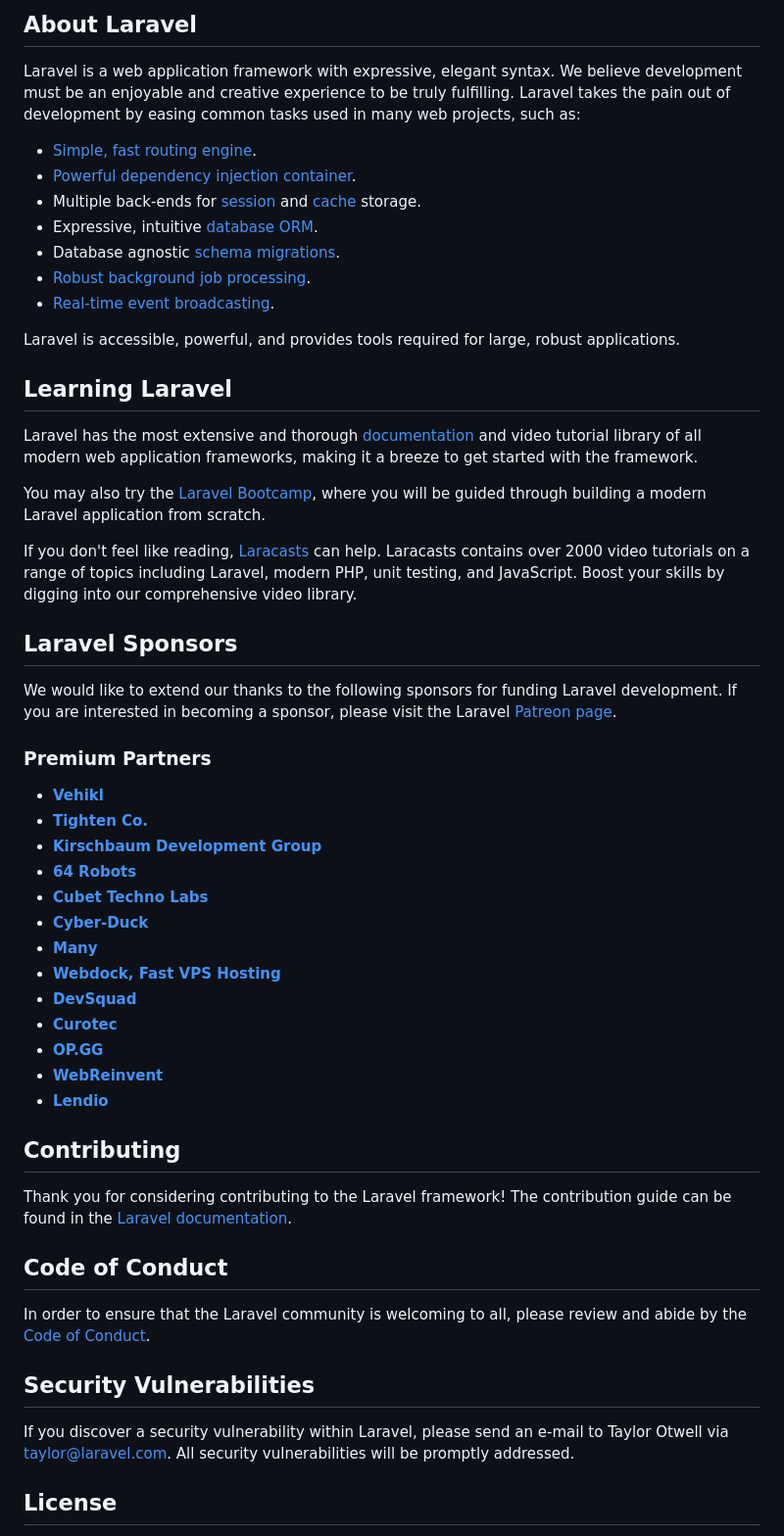
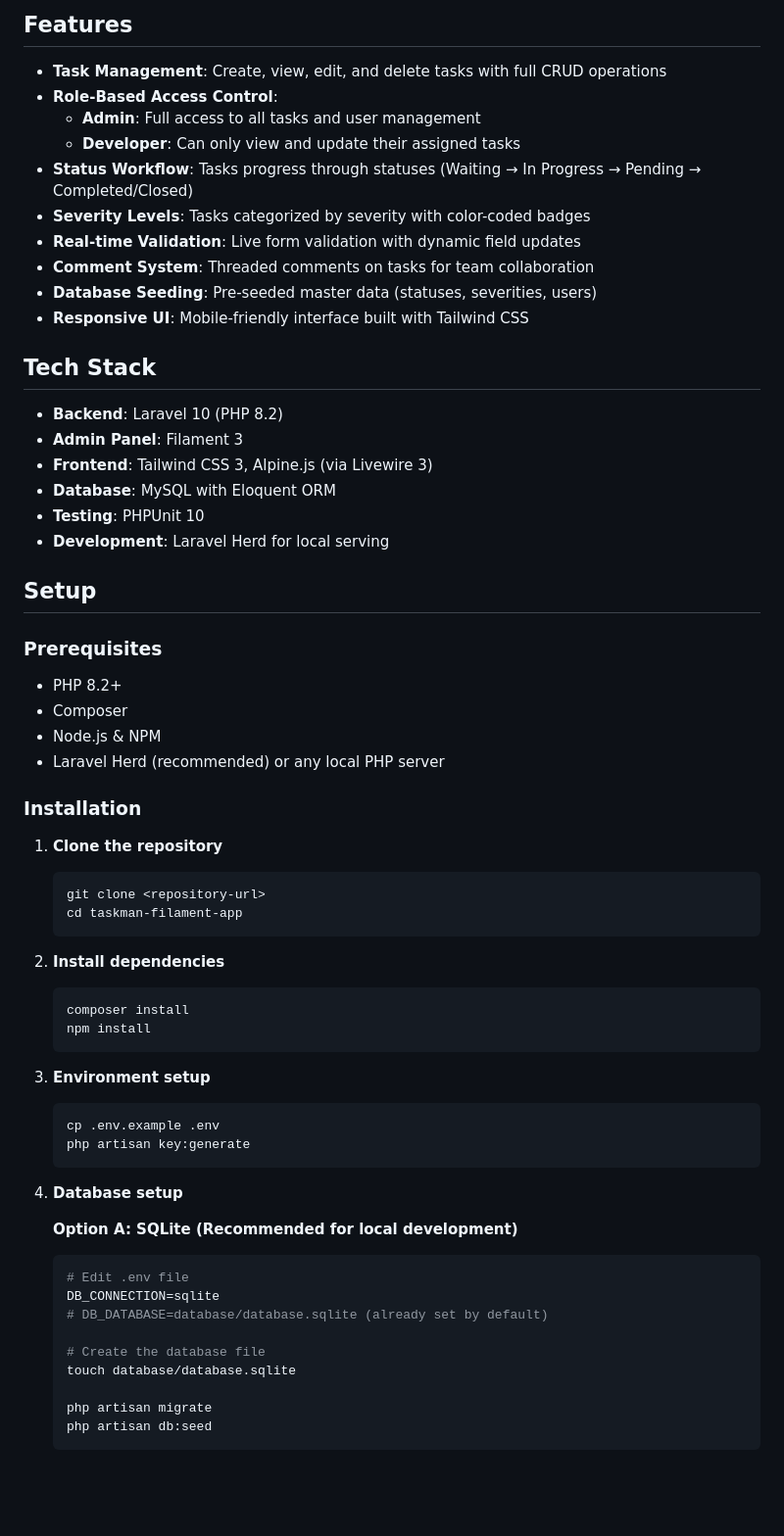
Before and after one commit to chrislorando/taskman-filament-app, a Markdown page: README.md, the part around one of its changes. Shown at 98% size. GitHub-like rendering; blank space fills up the shorter version.

Commit message:
docs: Update readme

````diff
--- a/README.md
+++ b/README.md
@@ -9,57 +4,71 @@
 
-## About Laravel
+## Features
 
-Laravel is a web application framework with expressive, elegant syntax. We believe development must be an enjoyable and creative experience to be truly fulfilling. Laravel takes the pain out of development by easing common tasks used in many web projects, such as:
+- **Task Management**: Create, view, edit, and delete tasks with full CRUD operations
+- **Role-Based Access Control**:
+    - **Admin**: Full access to all tasks and user management
+    - **Developer**: Can only view and update their assigned tasks
+- **Status Workflow**: Tasks progress through statuses (Waiting → In Progress → Pending → Completed/Closed)
+- **Severity Levels**: Tasks categorized by severity with color-coded badges
+- **Real-time Validation**: Live form validation with dynamic field updates
+- **Comment System**: Threaded comments on tasks for team collaboration
+- **Database Seeding**: Pre-seeded master data (statuses, severities, users)
+- **Responsive UI**: Mobile-friendly interface built with Tailwind CSS
 
-- [Simple, fast routing engine](https://laravel.com/docs/routing).
-- [Powerful dependency injection container](https://laravel.com/docs/container).
-- Multiple back-ends for [session](https://laravel.com/docs/session) and [cache](https://laravel.com/docs/cache) storage.
-- Expressive, intuitive [database ORM](https://laravel.com/docs/eloquent).
-- Database agnostic [schema migrations](https://laravel.com/docs/migrations).
-- [Robust background job processing](https://laravel.com/docs/queues).
-- [Real-time event broadcasting](https://laravel.com/docs/broadcasting).
+## Tech Stack
 
-Laravel is accessible, powerful, and provides tools required for large, robust applications.
+- **Backend**: Laravel 10 (PHP 8.2)
+- **Admin Panel**: Filament 3
+- **Frontend**: Tailwind CSS 3, Alpine.js (via Livewire 3)
+- **Database**: MySQL with Eloquent ORM
+- **Testing**: PHPUnit 10
+- **Development**: Laravel Herd for local serving
 
-## Learning Laravel
+## Setup
 
-Laravel has the most extensive and thorough [documentation](https://laravel.com/docs) and video tutorial library of all modern web application frameworks, making it a breeze to get started with the framework.
+### Prerequisites
 
-You may also try the [Laravel Bootcamp](https://bootcamp.laravel.com), where you will be guided through building a modern Laravel application from scratch.
+- PHP 8.2+
+- Composer
+- Node.js & NPM
+- Laravel Herd (recommended) or any local PHP server
 
-If you don't feel like reading, [Laracasts](https://laracasts.com) can help. Laracasts contains over 2000 video tutorials on a range of topics including Laravel, modern PHP, unit testing, and JavaScript. Boost your skills by digging into our comprehensive video library.
+### Installation
 
-## Laravel Sponsors
+1. **Clone the repository**
 
-We would like to extend our thanks to the following sponsors for funding Laravel development. If you are interested in becoming a sponsor, please visit the Laravel [Patreon page](https://patreon.com/taylorotwell).
+    ```bash
+    git clone <repository-url>
+    cd taskman-filament-app
+    ```
 
-### Premium Partners
+2. **Install dependencies**
 
-- **[Vehikl](https://vehikl.com/)**
-- **[Tighten Co.](https://tighten.co)**
-- **[Kirschbaum Development Group](https://kirschbaumdevelopment.com)**
-- **[64 Robots](https://64robots.com)**
-- **[Cubet Techno Labs](https://cubettech.com)**
-- **[Cyber-Duck](https://cyber-duck.co.uk)**
-- **[Many](https://www.many.co.uk)**
-- **[Webdock, Fast VPS Hosting](https://www.webdock.io/en)**
-- **[DevSquad](https://devsquad.com)**
-- **[Curotec](https://www.curotec.com/services/technologies/laravel/)**
-- **[OP.GG](https://op.gg)**
-- **[WebReinvent](https://webreinvent.com/?utm_source=laravel&utm_medium=github&utm_campaign=patreon-sponsors)**
-- **[Lendio](https://lendio.com)**
+    ```bash
+    composer install
+    npm install
+    ```
 
-## Contributing
+3. **Environment setup**
 
-Thank you for considering contributing to the Laravel framework! The contribution guide can be found in the [Laravel documentation](https://laravel.com/docs/contributions).
+    ```bash
+    cp .env.example .env
+    php artisan key:generate
+    ```
 
-## Code of Conduct
+4. **Database setup**
 
-In order to ensure that the Laravel community is welcoming to all, please review and abide by the [Code of Conduct](https://laravel.com/docs/contributions#code-of-conduct).
+    **Option A: SQLite (Recommended for local development)**
 
-## Security Vulnerabilities
+    ```bash
+    # Edit .env file
+    DB_CONNECTION=sqlite
+    # DB_DATABASE=database/database.sqlite (already set by default)
 
-If you discover a security vulnerability within Laravel, please send an e-mail to Taylor Otwell via [taylor@laravel.com](mailto:taylor@laravel.com). All security vulnerabilities will be promptly addressed.
+    # Create the database file
+    touch database/database.sqlite
 
-## License
+    php artisan migrate
+    php artisan db:seed
+    ```
 
````
Also changed, not shown: other parts of README.md (+143 -8 lines).
